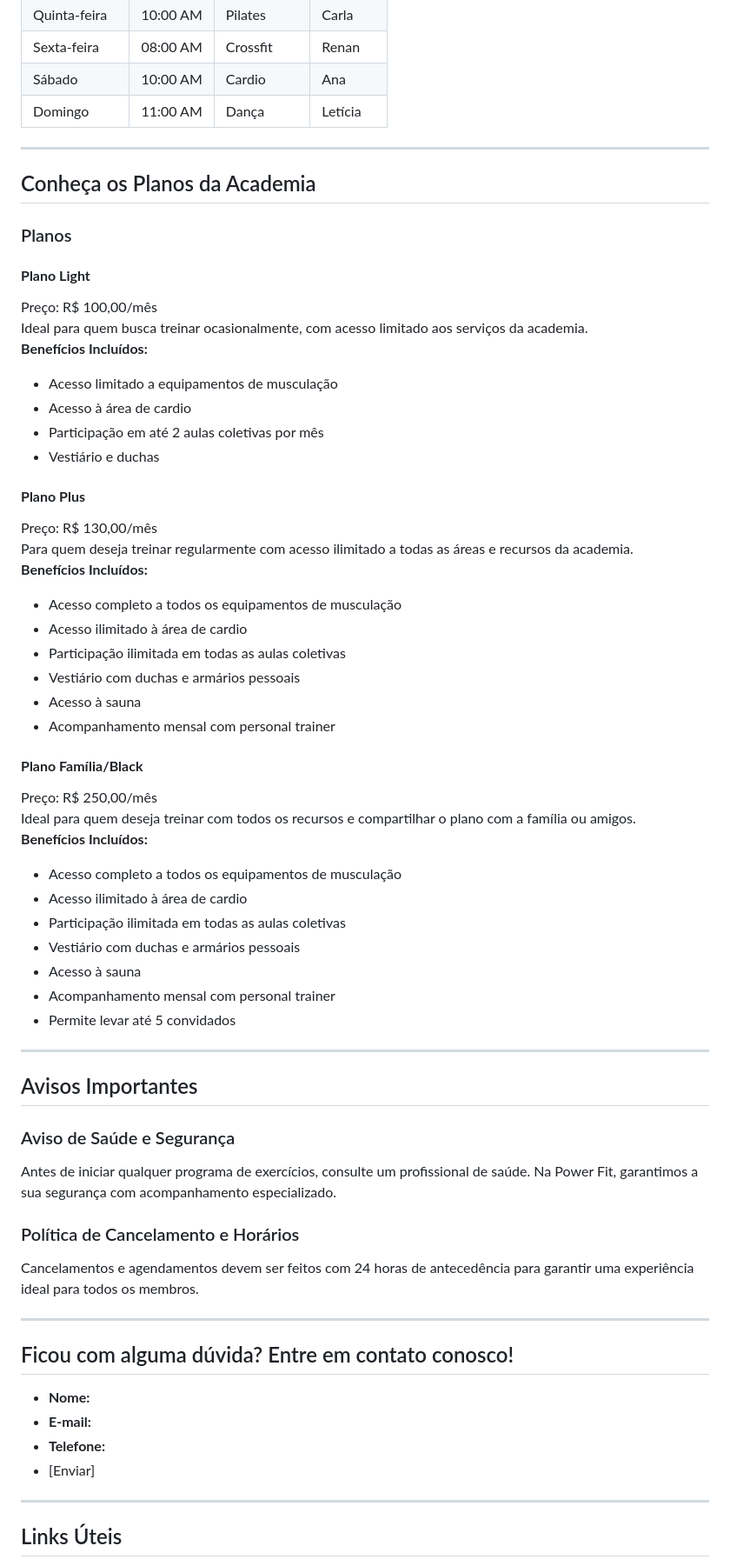
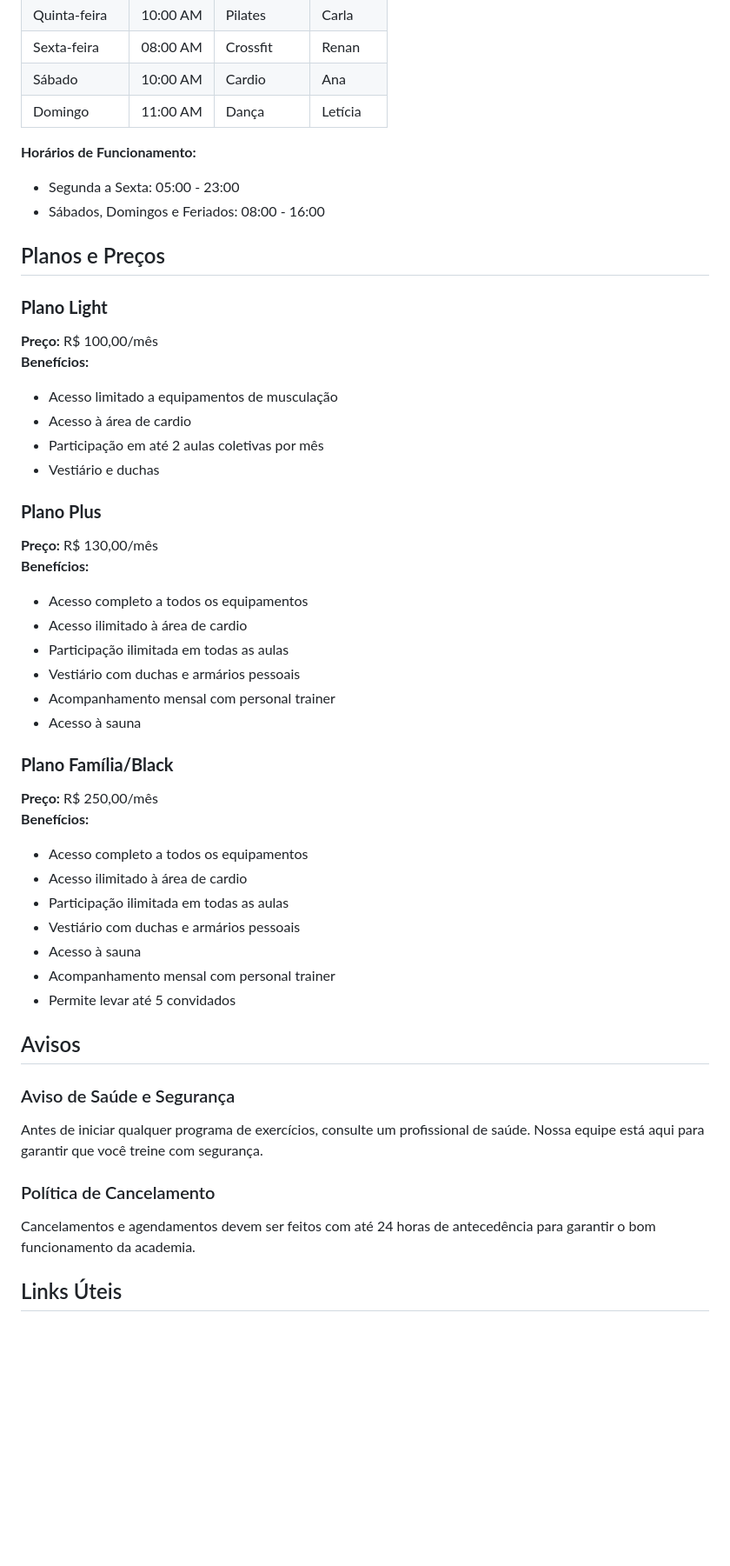
Before and after one commit to Giovani-rgb/Trabalho-do-prof-gean, a Markdown page: README.md, the part around the change printed below. Shown: that part at 87% size. GitHub-like rendering; blank space fills up the shorter version.

```diff
--- a/README.md
+++ b/README.md
@@ -58,64 +46,48 @@ Na Power Fit, acreditamos que o exercício é para todos. Seja você iniciante o
 | Sábado        | 10:00 AM | Cardio | Ana       |
 | Domingo       | 11:00 AM | Dança  | Letícia   |
 
----
+**Horários de Funcionamento:**
+- Segunda a Sexta: 05:00 - 23:00
+- Sábados, Domingos e Feriados: 08:00 - 16:00
 
-## Conheça os Planos da Academia
+## Planos e Preços
 
-### Planos
-
-#### **Plano Light**
-Preço: R$ 100,00/mês
-Ideal para quem busca treinar ocasionalmente, com acesso limitado aos serviços da academia.
-**Benefícios Incluídos:**
+### **Plano Light**
+**Preço:** R$ 100,00/mês
+**Benefícios:**
 - Acesso limitado a equipamentos de musculação
 - Acesso à área de cardio
 - Participação em até 2 aulas coletivas por mês
 - Vestiário e duchas
 
-#### **Plano Plus**
-Preço: R$ 130,00/mês
-Para quem deseja treinar regularmente com acesso ilimitado a todas as áreas e recursos da academia.
-**Benefícios Incluídos:**
-- Acesso completo a todos os equipamentos de musculação
+### **Plano Plus**
+**Preço:** R$ 130,00/mês
+**Benefícios:**
+- Acesso completo a todos os equipamentos
 - Acesso ilimitado à área de cardio
-- Participação ilimitada em todas as aulas coletivas
+- Participação ilimitada em todas as aulas
 - Vestiário com duchas e armários pessoais
+- Acompanhamento mensal com personal trainer
 - Acesso à sauna
-- Acompanhamento mensal com personal trainer
 
-#### **Plano Família/Black**
-Preço: R$ 250,00/mês
-Ideal para quem deseja treinar com todos os recursos e compartilhar o plano com a família ou amigos.
-**Benefícios Incluídos:**
-- Acesso completo a todos os equipamentos de musculação
+### **Plano Família/Black**
+**Preço:** R$ 250,00/mês
+**Benefícios:**
+- Acesso completo a todos os equipamentos
 - Acesso ilimitado à área de cardio
-- Participação ilimitada em todas as aulas coletivas
+- Participação ilimitada em todas as aulas
 - Vestiário com duchas e armários pessoais
 - Acesso à sauna
 - Acompanhamento mensal com personal trainer
 - Permite levar até 5 convidados
 
----
-
-## Avisos Importantes
+## Avisos
 
 ### Aviso de Saúde e Segurança
-Antes de iniciar qualquer programa de exercícios, consulte um profissional de saúde. Na Power Fit, garantimos a sua segurança com acompanhamento especializado.
+Antes de iniciar qualquer programa de exercícios, consulte um profissional de saúde. Nossa equipe está aqui para garantir que você treine com segurança.
 
-### Política de Cancelamento e Horários
-Cancelamentos e agendamentos devem ser feitos com 24 horas de antecedência para garantir uma experiência ideal para todos os membros.
-
----
-
-## Ficou com alguma dúvida? Entre em contato conosco!
-
-- **Nome:**
-- **E-mail:**
-- **Telefone:**
-- [Enviar]
-
----
+### Política de Cancelamento
+Cancelamentos e agendamentos devem ser feitos com até 24 horas de antecedência para garantir o bom funcionamento da academia.
 
 ## Links Úteis
 
```
Also changed, not shown: other parts of README.md (+26 -43 lines).
